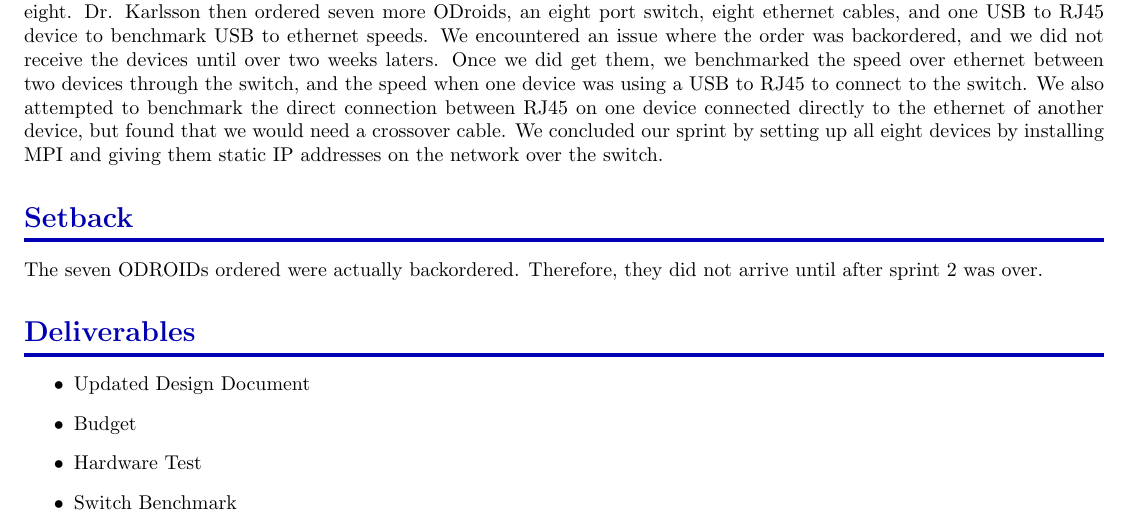
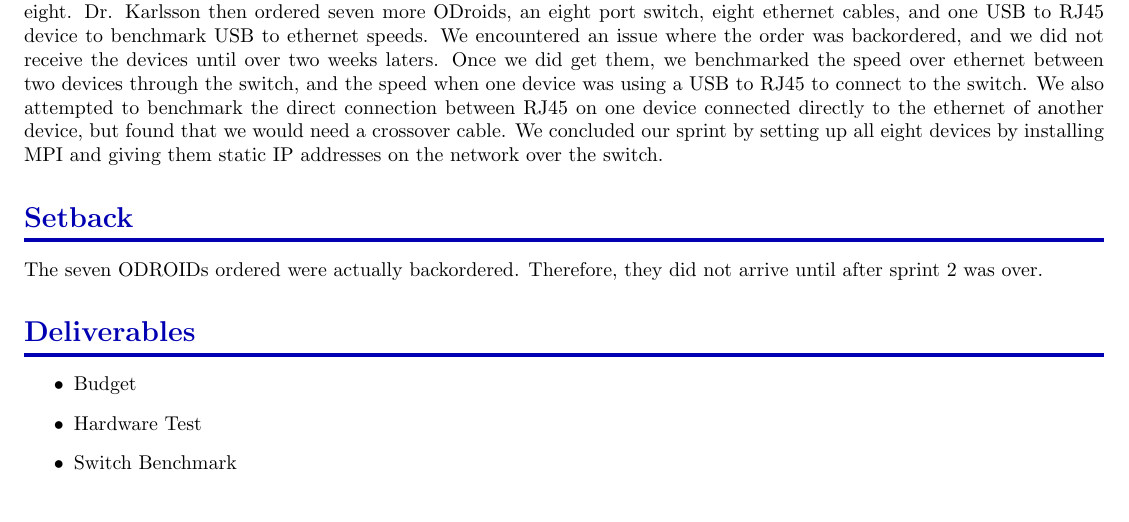
Before and after one commit to SDSMT-CSC464-F15/arm, a LaTeX document (Documents/SprintReports/SprintReport2/SprintReport2.tex): part of page 1 of 3 before the commit and part of page 1 of 2 after it, cut so that both start at the same text. Compiled offline with pdfLaTeX.

```diff
--- a/Documents/SprintReports/SprintReport2/SprintReport2.tex
+++ b/Documents/SprintReports/SprintReport2/SprintReport2.tex
@@ -45,7 +45,6 @@
 
 \section*{Deliverables}
 \begin{itemize}
-	\item Updated Design Document
 	\item Budget
 	\item Hardware Test
 	\item Switch Benchmark
```
Also changed, not shown: Documents/SprintReports/SprintReport2/SprintReport2.pdf, 2 other files.
